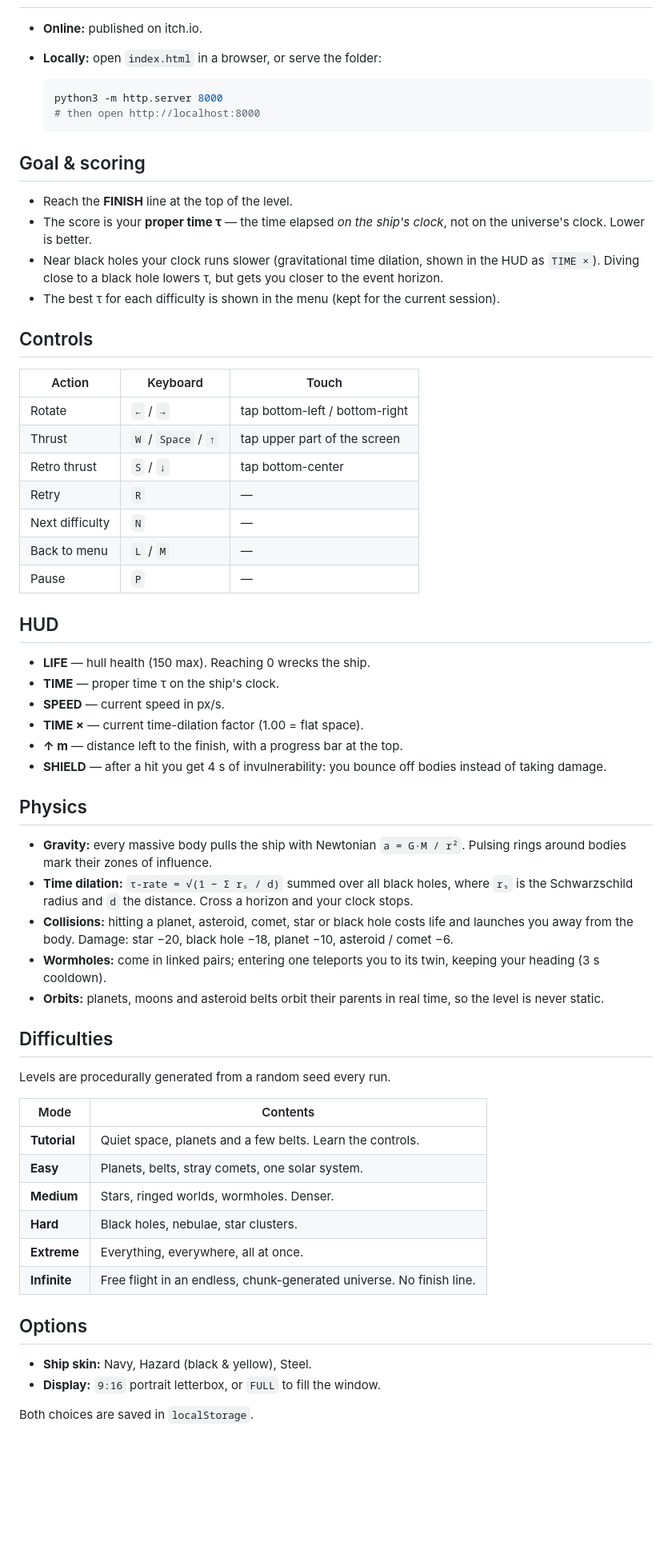
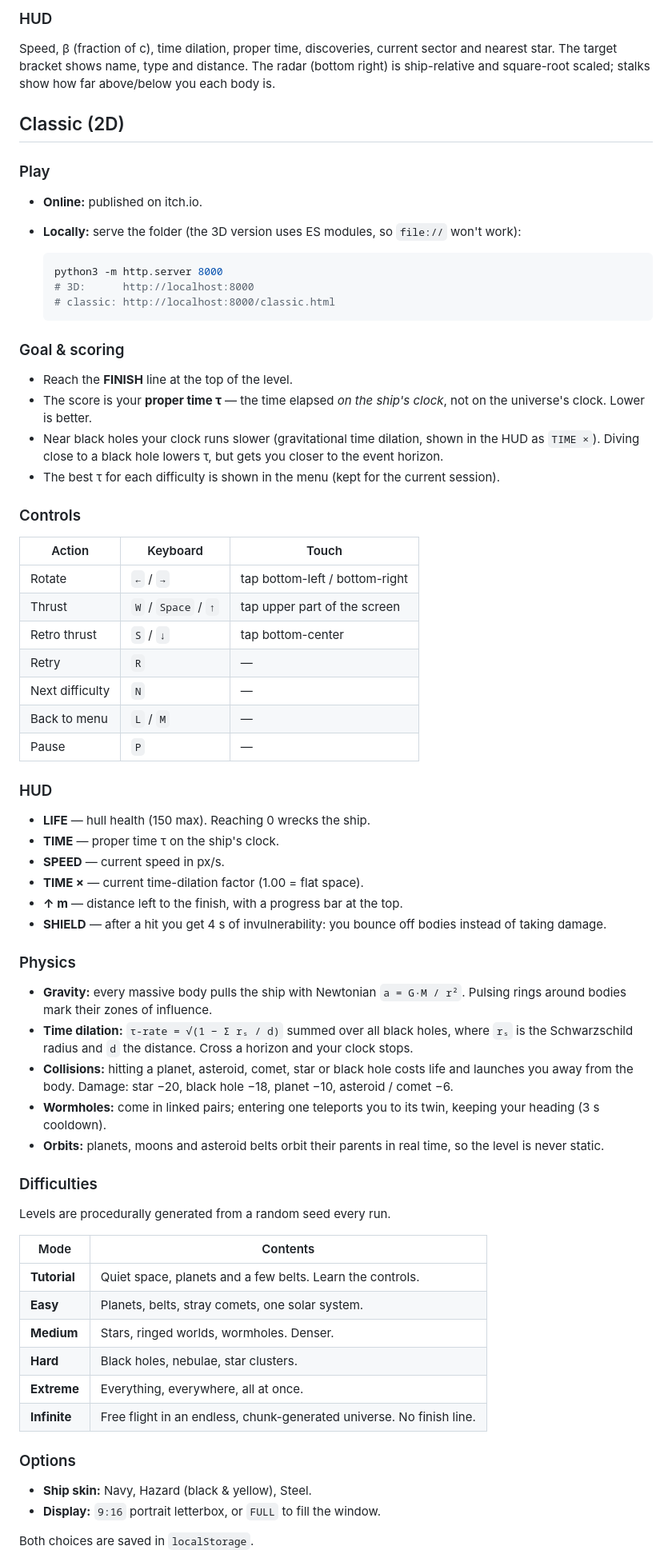
Before and after one commit to GiulioRusso/Dark-Holes, a Markdown page: README.md, the part around one of its changes. Shown at 80% size. Drawn GitHub-style; blank space fills up the shorter version.

````diff
--- a/README.md
+++ b/README.md
@@ -14,20 +51,28 @@ Runs in any modern browser — no build step, no dependencies.
+### HUD
+
+Speed, β (fraction of c), time dilation, proper time, discoveries, current sector and nearest star. The target bracket shows name, type and distance. The radar (bottom right) is ship-relative and square-root scaled; stalks show how far above/below you each body is.
+
+## Classic (2D)
+
+### Play
 
 - **Online:** published on itch.io.
-- **Locally:** open `index.html` in a browser, or serve the folder:
+- **Locally:** serve the folder (the 3D version uses ES modules, so `file://` won't work):
 
   ```bash
   python3 -m http.server 8000
-  # then open http://localhost:8000
+  # 3D:      http://localhost:8000
+  # classic: http://localhost:8000/classic.html
   ```
 
-## Goal & scoring
+### Goal & scoring
 
 - Reach the **FINISH** line at the top of the level.
 - The score is your **proper time τ** — the time elapsed *on the ship's clock*, not on the universe's clock. Lower is better.
 - Near black holes your clock runs slower (gravitational time dilation, shown in the HUD as `TIME ×`). Diving close to a black hole lowers τ, but gets you closer to the event horizon.
 - The best τ for each difficulty is shown in the menu (kept for the current session).
 
-## Controls
+### Controls
 
 | Action | Keyboard | Touch |
 |---|---|---|
@@ -39,7 +84,7 @@ Runs in any modern browser — no build step, no dependencies.
 | Back to menu | `L` / `M` | — |
 | Pause | `P` | — |
 
-## HUD
+### HUD
 
 - **LIFE** — hull health (150 max). Reaching 0 wrecks the ship.
 - **TIME** — proper time τ on the ship's clock.
@@ -48,7 +93,7 @@ Runs in any modern browser — no build step, no dependencies.
 - **↑ m** — distance left to the finish, with a progress bar at the top.
 - **SHIELD** — after a hit you get 4 s of invulnerability: you bounce off bodies instead of taking damage.
 
-## Physics
+### Physics
 
 - **Gravity:** every massive body pulls the ship with Newtonian `a = G·M / r²`. Pulsing rings around bodies mark their zones of influence.
 - **Time dilation:** `τ-rate = √(1 − Σ rₛ / d)` summed over all black holes, where `rₛ` is the Schwarzschild radius and `d` the distance. Cross a horizon and your clock stops.
@@ -56,7 +101,7 @@ Runs in any modern browser — no build step, no dependencies.
 - **Wormholes:** come in linked pairs; entering one teleports you to its twin, keeping your heading (3 s cooldown).
 - **Orbits:** planets, moons and asteroid belts orbit their parents in real time, so the level is never static.
 
-## Difficulties
+### Difficulties
 
 Levels are procedurally generated from a random seed every run.
 
@@ -69,7 +114,7 @@ Levels are procedurally generated from a random seed every run.
 | **Extreme** | Everything, everywhere, all at once. |
 | **Infinite** | Free flight in an endless, chunk-generated universe. No finish line. |
 
-## Options
+### Options
 
 - **Ship skin:** Navy, Hazard (black & yellow), Steel.
 - **Display:** `9:16` portrait letterbox, or `FULL` to fill the window.
````
Also changed, not shown: other parts of README.md (+50 -11 lines), docs/3d-blackhole.png (added), docs/3d-home.png (added), docs/3d-wormhole.png (added), 3 other files.
